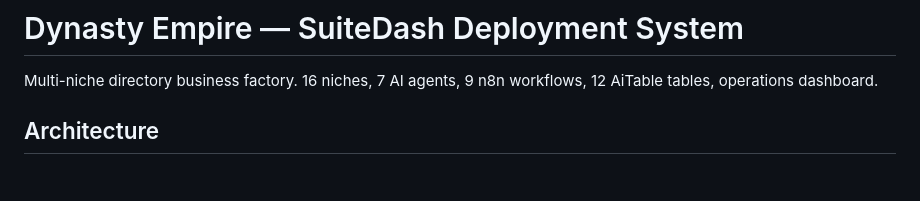
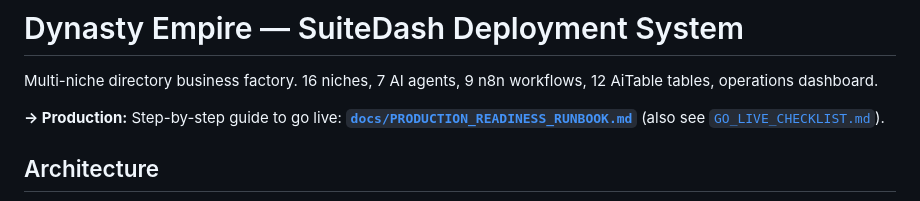
Before and after one commit to pinohu/SuiteDash, a Markdown page: dynasty-suitedash-deployment/README.md, the part around the change. GitHub-like rendering; blank space fills up the shorter version.

Commit message:
docs: add PRODUCTION_READINESS_RUNBOOK (end-to-end go-live steps)
Made-with: Cursor

```diff
--- a/dynasty-suitedash-deployment/README.md
+++ b/dynasty-suitedash-deployment/README.md
@@ -1,6 +1,8 @@
 # Dynasty Empire — SuiteDash Deployment System
 
 Multi-niche directory business factory. 16 niches, 7 AI agents, 9 n8n workflows, 12 AiTable tables, operations dashboard.
+
+**→ Production:** Step-by-step guide to go live: **[`docs/PRODUCTION_READINESS_RUNBOOK.md`](docs/PRODUCTION_READINESS_RUNBOOK.md)** (also see [`GO_LIVE_CHECKLIST.md`](GO_LIVE_CHECKLIST.md)).
 
 ## Architecture
 
```
Also changed, not shown: dynasty-suitedash-deployment/docs/PRODUCTION_READINESS_RUNBOOK.md (added, +466 -0 lines).
